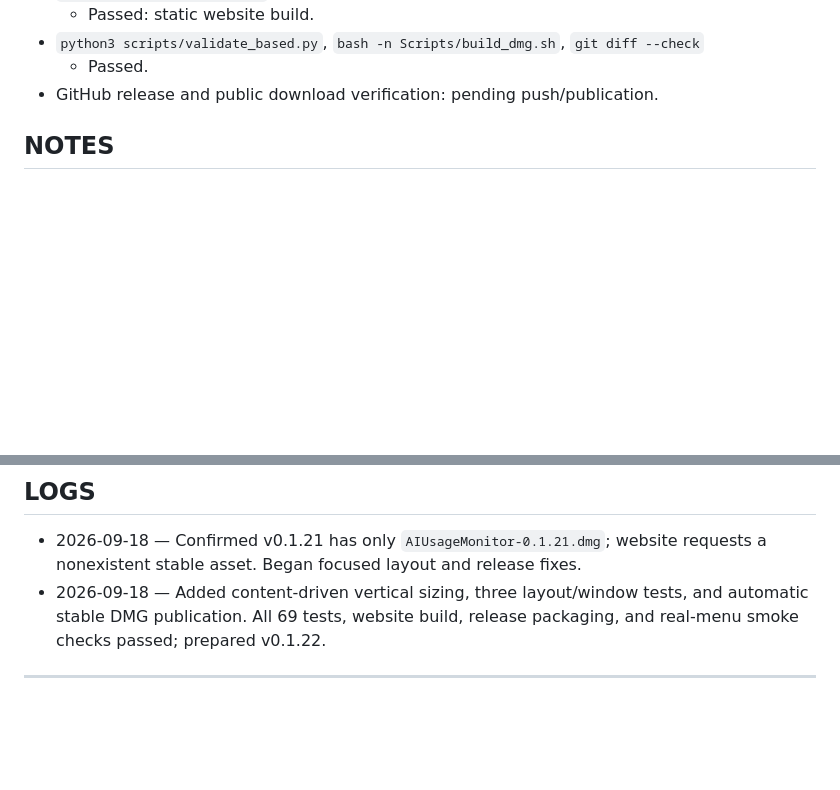
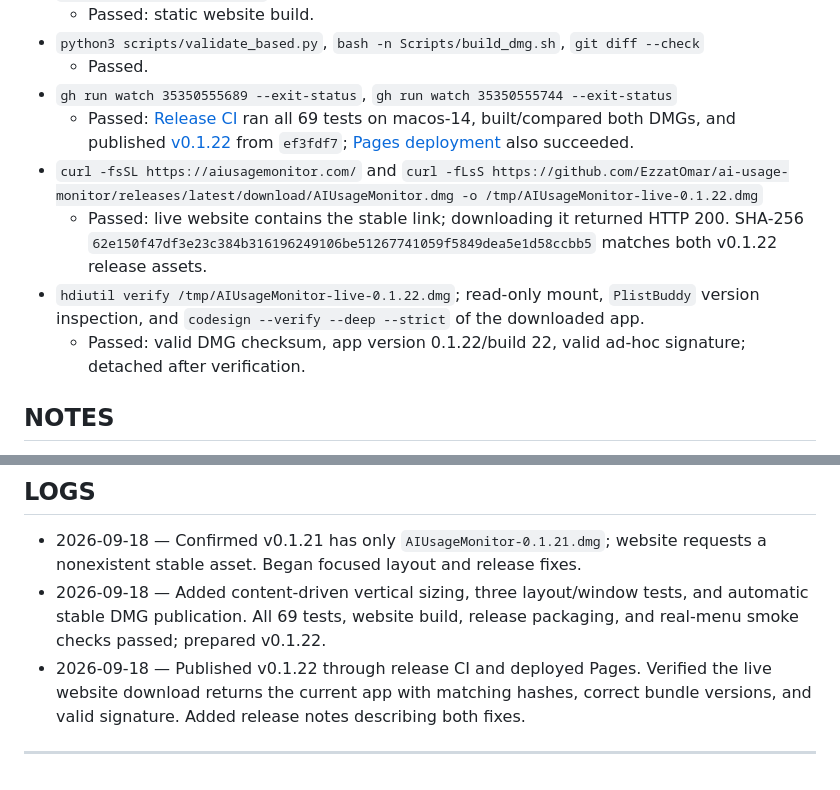
Before and after one commit to EzzatOmar/ai-usage-monitor, a Markdown page: tasks/b/B3.md, 2 parts joined by grey strips. Rendered like a GitHub page; blank space fills up the shorter version.

Commit message:
docs: record v0.1.22 release verification

```diff
--- a/tasks/b/B3.md
+++ b/tasks/b/B3.md
@@ -50,7 +50,12 @@ The window-style menu retains empty space after disabling providers in Settings.
   - Passed: static website build.
 - `python3 scripts/validate_based.py`, `bash -n Scripts/build_dmg.sh`, `git diff --check`
   - Passed.
-- GitHub release and public download verification: pending push/publication.
+- `gh run watch 35350555689 --exit-status`, `gh run watch 35350555744 --exit-status`
+  - Passed: [Release CI](https://github.com/EzzatOmar/ai-usage-monitor/actions/runs/35350555689) ran all 69 tests on macos-14, built/compared both DMGs, and published [v0.1.22](https://github.com/EzzatOmar/ai-usage-monitor/releases/tag/v0.1.22) from `ef3fdf7`; [Pages deployment](https://github.com/EzzatOmar/ai-usage-monitor/actions/runs/35350555744) also succeeded.
+- `curl -fsSL https://aiusagemonitor.com/` and `curl -fLsS https://github.com/EzzatOmar/ai-usage-monitor/releases/latest/download/AIUsageMonitor.dmg -o /tmp/AIUsageMonitor-live-0.1.22.dmg`
+  - Passed: live website contains the stable link; downloading it returned HTTP 200. SHA-256 `62e150f47df3e23c384b316196249106be51267741059f5849dea5e1d58ccbb5` matches both v0.1.22 release assets.
+- `hdiutil verify /tmp/AIUsageMonitor-live-0.1.22.dmg`; read-only mount, `PlistBuddy` version inspection, and `codesign --verify --deep --strict` of the downloaded app.
+  - Passed: valid DMG checksum, app version 0.1.22/build 22, valid ad-hoc signature; detached after verification.
 
 ## NOTES
 
@@ -62,5 +67,6 @@ The window-style menu retains empty space after disabling providers in Settings.
 
 - 2026-09-18 — Confirmed v0.1.21 has only `AIUsageMonitor-0.1.21.dmg`; website requests a nonexistent stable asset. Began focused layout and release fixes.
 - 2026-09-18 — Added content-driven vertical sizing, three layout/window tests, and automatic stable DMG publication. All 69 tests, website build, release packaging, and real-menu smoke checks passed; prepared v0.1.22.
+- 2026-09-18 — Published v0.1.22 through release CI and deployed Pages. Verified the live website download returns the current app with matching hashes, correct bundle versions, and valid signature. Added release notes describing both fixes.
 
 ---
```
Also changed, not shown: other parts of tasks/b/B3.md (+3 -3 lines), tasks/BASED.md (+1 -1 lines).
